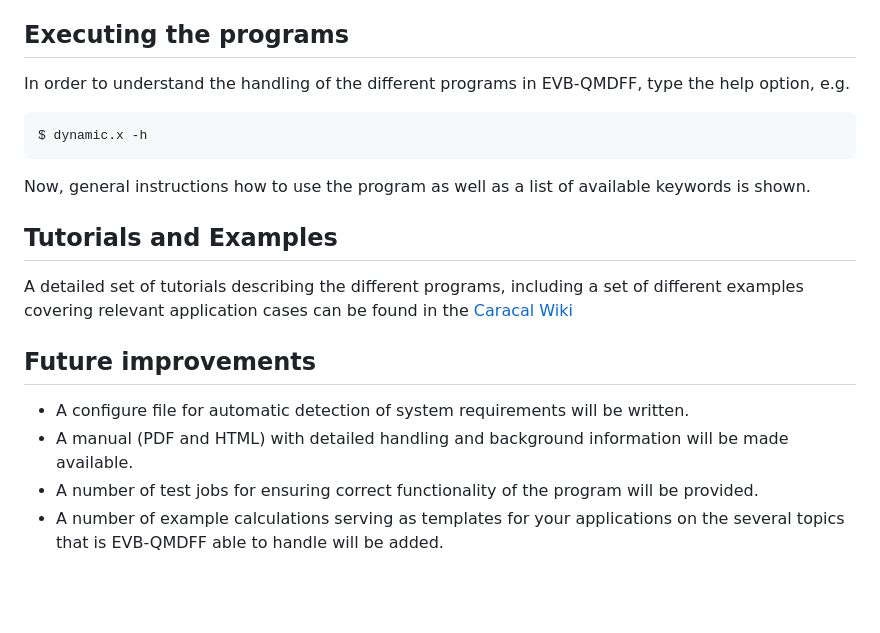
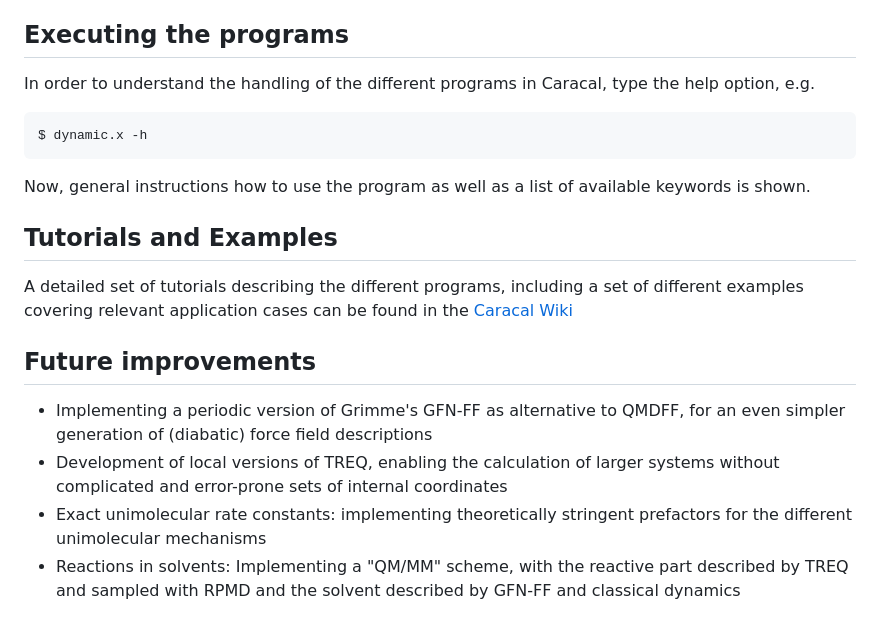
Before and after one commit to Trebonius91/Caracal, a Markdown page: README.md, the part around the change. Rendered like a GitHub page; blank space fills up the shorter version.

````diff
--- a/README.md
+++ b/README.md
@@ -70,7 +70,7 @@ If the build is successful, the different programs of the package are located in
 
 ## Executing the programs
 
-In order to understand the handling of the different programs in EVB-QMDFF, type the help option, e.g.
+In order to understand the handling of the different programs in Caracal, type the help option, e.g.
 ```
 $ dynamic.x -h
 ```
@@ -82,7 +82,7 @@ A detailed set of tutorials describing the different programs, including a set o
 
 ## Future improvements
 
-- A configure file for automatic detection of system requirements will be written.
-- A manual (PDF and HTML) with detailed handling and background information will be made available.
-- A number of test jobs for ensuring correct functionality of the program will be provided.
-- A number of example calculations serving as templates for your applications on the several topics that is EVB-QMDFF able to handle will be added.
+- Implementing a periodic version of Grimme's GFN-FF as alternative to QMDFF, for an even simpler generation of (diabatic) force field descriptions
+- Development of local versions of TREQ, enabling the calculation of larger systems without complicated and error-prone sets of internal coordinates
+- Exact unimolecular rate constants: implementing theoretically stringent prefactors for the different unimolecular mechanisms
+- Reactions in solvents: Implementing a "QM/MM" scheme, with the reactive part described by TREQ and sampled with RPMD and the solvent described by GFN-FF and classical dynamics
````
